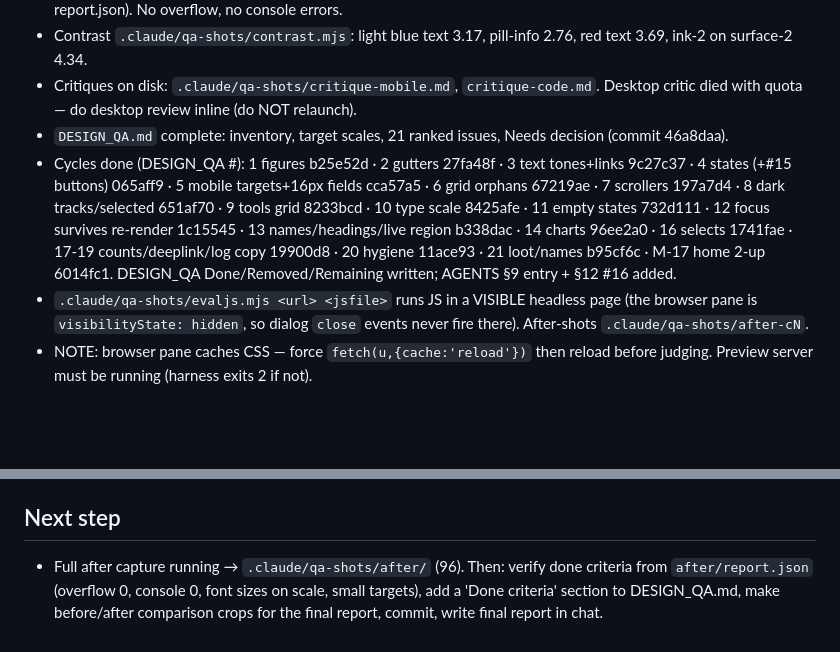
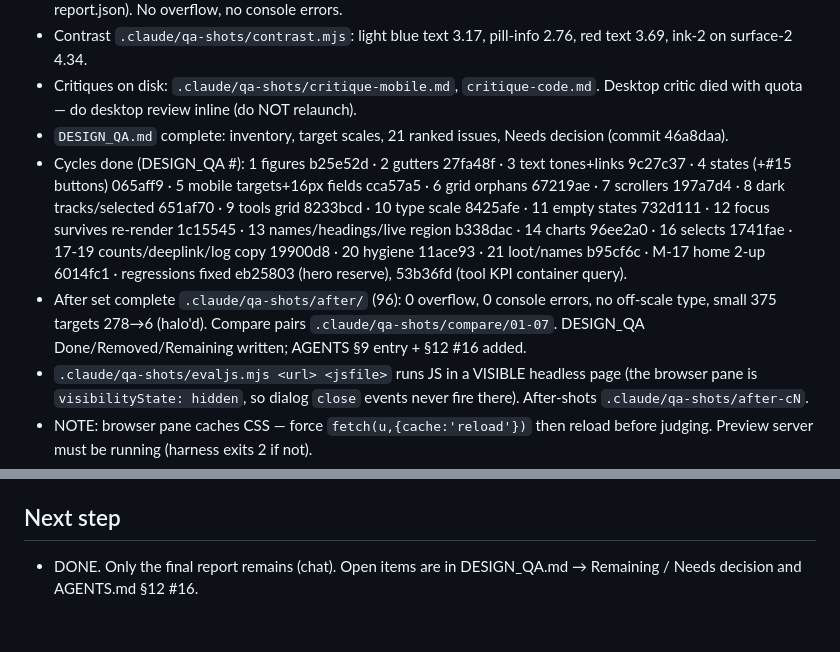
Before and after one commit to nesleykent/exiva-xp, a Markdown page: PROGRESS.md, 2 parts joined by grey strips. GitHub-like rendering; blank space fills up the shorter version.

```diff
--- a/PROGRESS.md
+++ b/PROGRESS.md
@@ -8,7 +8,8 @@ Checkpoint ledger. Read first after any interruption. NO MORE AGENTS — work in
 - Contrast `.claude/qa-shots/contrast.mjs`: light blue text 3.17, pill-info 2.76, red text 3.69, ink-2 on surface-2 4.34.
 - Critiques on disk: `.claude/qa-shots/critique-mobile.md`, `critique-code.md`. Desktop critic died with quota — do desktop review inline (do NOT relaunch).
 - `DESIGN_QA.md` complete: inventory, target scales, 21 ranked issues, Needs decision (commit 46a8daa).
-- Cycles done (DESIGN_QA #): 1 figures b25e52d · 2 gutters 27fa48f · 3 text tones+links 9c27c37 · 4 states (+#15 buttons) 065aff9 · 5 mobile targets+16px fields cca57a5 · 6 grid orphans 67219ae · 7 scrollers 197a7d4 · 8 dark tracks/selected 651af70 · 9 tools grid 8233bcd · 10 type scale 8425afe · 11 empty states 732d111 · 12 focus survives re-render 1c15545 · 13 names/headings/live region b338dac · 14 charts 96ee2a0 · 16 selects 1741fae · 17-19 counts/deeplink/log copy 19900d8 · 20 hygiene 11ace93 · 21 loot/names b95cf6c · M-17 home 2-up 6014fc1. DESIGN_QA Done/Removed/Remaining written; AGENTS §9 entry + §12 #16 added.
+- Cycles done (DESIGN_QA #): 1 figures b25e52d · 2 gutters 27fa48f · 3 text tones+links 9c27c37 · 4 states (+#15 buttons) 065aff9 · 5 mobile targets+16px fields cca57a5 · 6 grid orphans 67219ae · 7 scrollers 197a7d4 · 8 dark tracks/selected 651af70 · 9 tools grid 8233bcd · 10 type scale 8425afe · 11 empty states 732d111 · 12 focus survives re-render 1c15545 · 13 names/headings/live region b338dac · 14 charts 96ee2a0 · 16 selects 1741fae · 17-19 counts/deeplink/log copy 19900d8 · 20 hygiene 11ace93 · 21 loot/names b95cf6c · M-17 home 2-up 6014fc1 · regressions fixed eb25803 (hero reserve), 53b36fd (tool KPI container query).
+- After set complete `.claude/qa-shots/after/` (96): 0 overflow, 0 console errors, no off-scale type, small 375 targets 278→6 (halo'd). Compare pairs `.claude/qa-shots/compare/01-07`. DESIGN_QA Done/Removed/Remaining written; AGENTS §9 entry + §12 #16 added.
 - `.claude/qa-shots/evaljs.mjs <url> <jsfile>` runs JS in a VISIBLE headless page (the browser pane is `visibilityState: hidden`, so dialog `close` events never fire there). After-shots `.claude/qa-shots/after-cN`.
 - NOTE: browser pane caches CSS — force `fetch(u,{cache:'reload'})` then reload before judging. Preview server must be running (harness exits 2 if not).
 
@@ -26,4 +27,4 @@ Checkpoint ledger. Read first after any interruption. NO MORE AGENTS — work in
 - `DESIGN_QA.md`, `PROGRESS.md` — docs
 
 ## Next step
-- Full after capture running → `.claude/qa-shots/after/` (96). Then: verify done criteria from `after/report.json` (overflow 0, console 0, font sizes on scale, small targets), add a 'Done criteria' section to DESIGN_QA.md, make before/after comparison crops for the final report, commit, write final report in chat.
+- DONE. Only the final report remains (chat). Open items are in DESIGN_QA.md → Remaining / Needs decision and AGENTS.md §12 #16.
```
Also changed, not shown: DESIGN_QA.md (+14 -0 lines).
